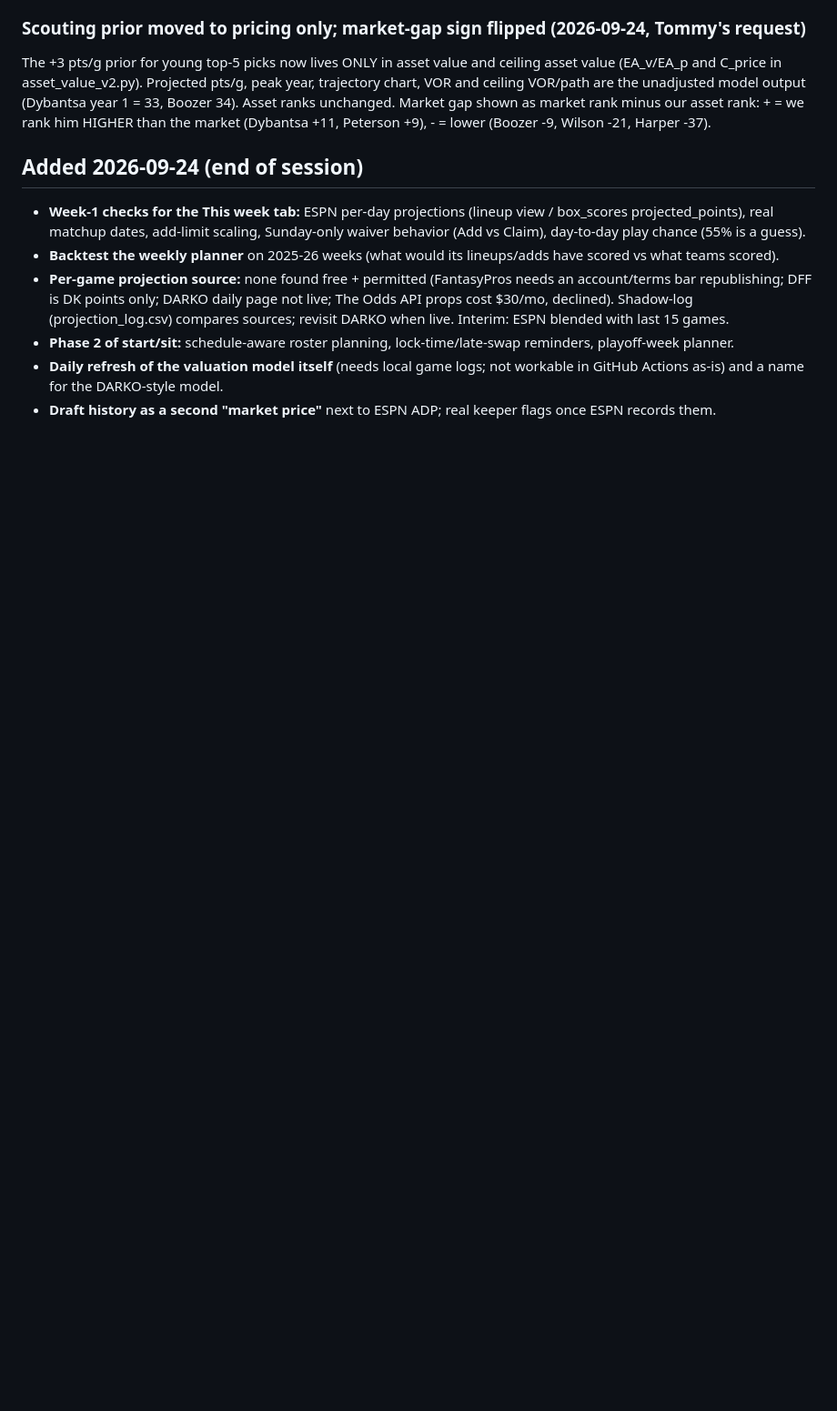
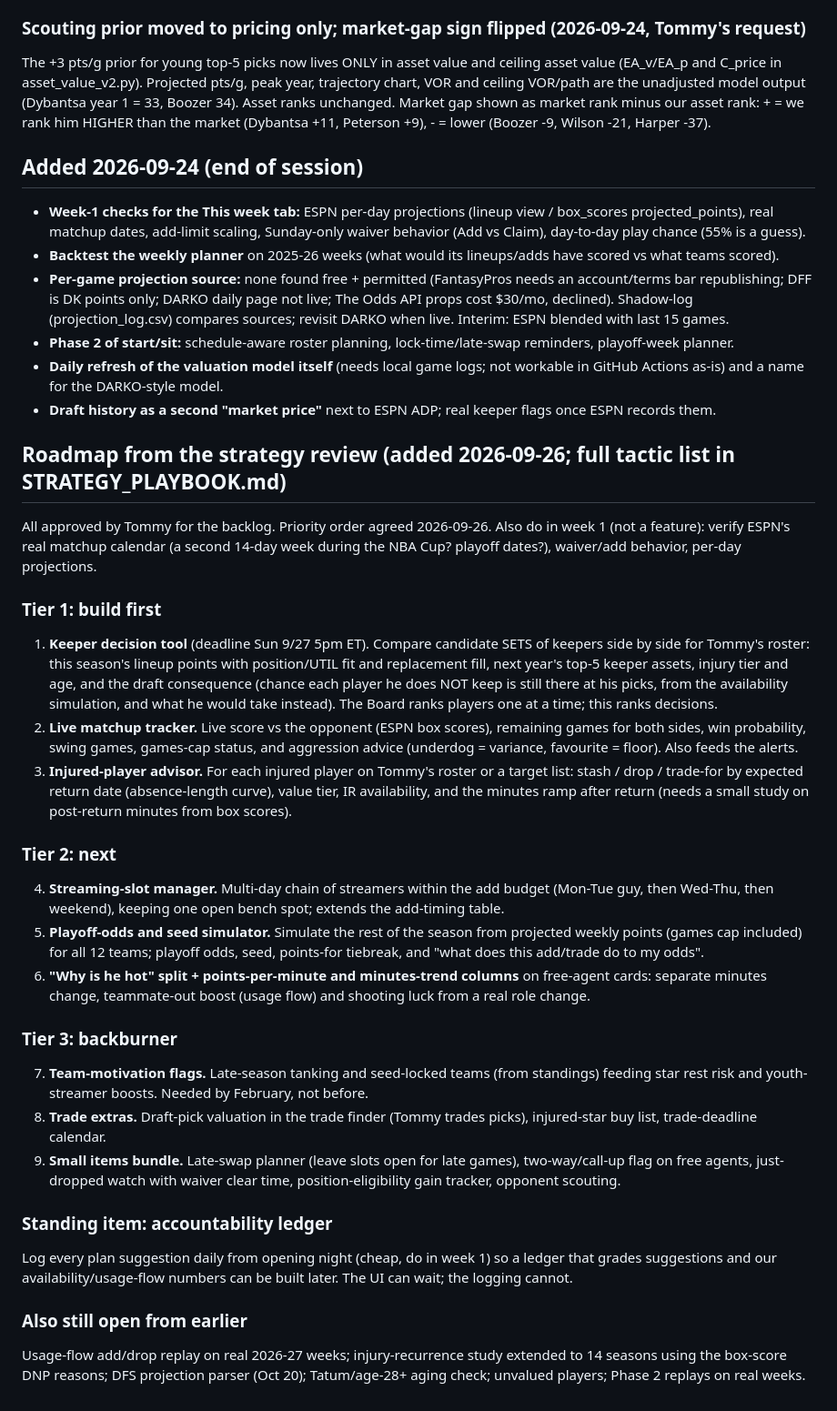
Before and after one commit to pitchafwa/delegation-hub, a Markdown page: BACKLOG.md, the part around the change. Shown at 91% size. GitHub-like rendering; blank space fills up the shorter version.

Commit message:
Backlog: strategy-review roadmap in three tiers

```diff
--- a/BACKLOG.md
+++ b/BACKLOG.md
@@ -279,3 +279,28 @@ Market gap shown as market rank minus our asset rank: + = we rank him HIGHER tha
 - **Phase 2 of start/sit:** schedule-aware roster planning, lock-time/late-swap reminders, playoff-week planner.
 - **Daily refresh of the valuation model itself** (needs local game logs; not workable in GitHub Actions as-is) and a name for the DARKO-style model.
 - **Draft history as a second "market price"** next to ESPN ADP; real keeper flags once ESPN records them.
+
+## Roadmap from the strategy review (added 2026-09-26; full tactic list in STRATEGY_PLAYBOOK.md)
+
+All approved by Tommy for the backlog. Priority order agreed 2026-09-26. Also do in week 1 (not a feature): verify ESPN's real matchup calendar (a second 14-day week during the NBA Cup? playoff dates?), waiver/add behavior, per-day projections.
+
+### Tier 1: build first
+1. **Keeper decision tool** (deadline Sun 9/27 5pm ET). Compare candidate SETS of keepers side by side for Tommy's roster: this season's lineup points with position/UTIL fit and replacement fill, next year's top-5 keeper assets, injury tier and age, and the draft consequence (chance each player he does NOT keep is still there at his picks, from the availability simulation, and what he would take instead). The Board ranks players one at a time; this ranks decisions.
+2. **Live matchup tracker.** Live score vs the opponent (ESPN box scores), remaining games for both sides, win probability, swing games, games-cap status, and aggression advice (underdog = variance, favourite = floor). Also feeds the alerts.
+3. **Injured-player advisor.** For each injured player on Tommy's roster or a target list: stash / drop / trade-for by expected return date (absence-length curve), value tier, IR availability, and the minutes ramp after return (needs a small study on post-return minutes from box scores).
+
+### Tier 2: next
+4. **Streaming-slot manager.** Multi-day chain of streamers within the add budget (Mon-Tue guy, then Wed-Thu, then weekend), keeping one open bench spot; extends the add-timing table.
+5. **Playoff-odds and seed simulator.** Simulate the rest of the season from projected weekly points (games cap included) for all 12 teams; playoff odds, seed, points-for tiebreak, and "what does this add/trade do to my odds".
+6. **"Why is he hot" split + points-per-minute and minutes-trend columns** on free-agent cards: separate minutes change, teammate-out boost (usage flow) and shooting luck from a real role change.
+
+### Tier 3: backburner
+7. **Team-motivation flags.** Late-season tanking and seed-locked teams (from standings) feeding star rest risk and youth-streamer boosts. Needed by February, not before.
+8. **Trade extras.** Draft-pick valuation in the trade finder (Tommy trades picks), injured-star buy list, trade-deadline calendar.
+9. **Small items bundle.** Late-swap planner (leave slots open for late games), two-way/call-up flag on free agents, just-dropped watch with waiver clear time, position-eligibility gain tracker, opponent scouting.
+
+### Standing item: accountability ledger
+Log every plan suggestion daily from opening night (cheap, do in week 1) so a ledger that grades suggestions and our availability/usage-flow numbers can be built later. The UI can wait; the logging cannot.
+
+### Also still open from earlier
+Usage-flow add/drop replay on real 2026-27 weeks; injury-recurrence study extended to 14 seasons using the box-score DNP reasons; DFS projection parser (Oct 20); Tatum/age-28+ aging check; unvalued players; Phase 2 replays on real weeks.
```
